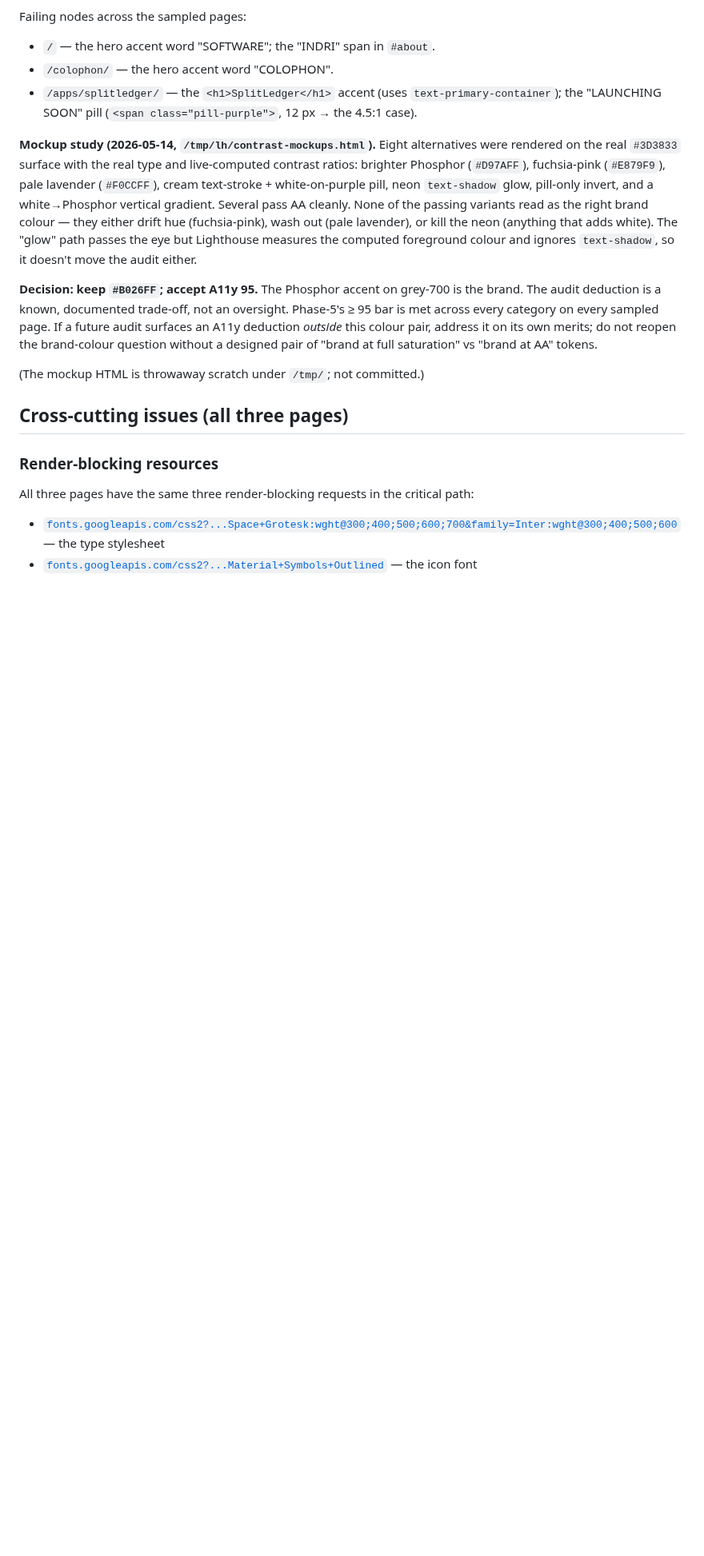
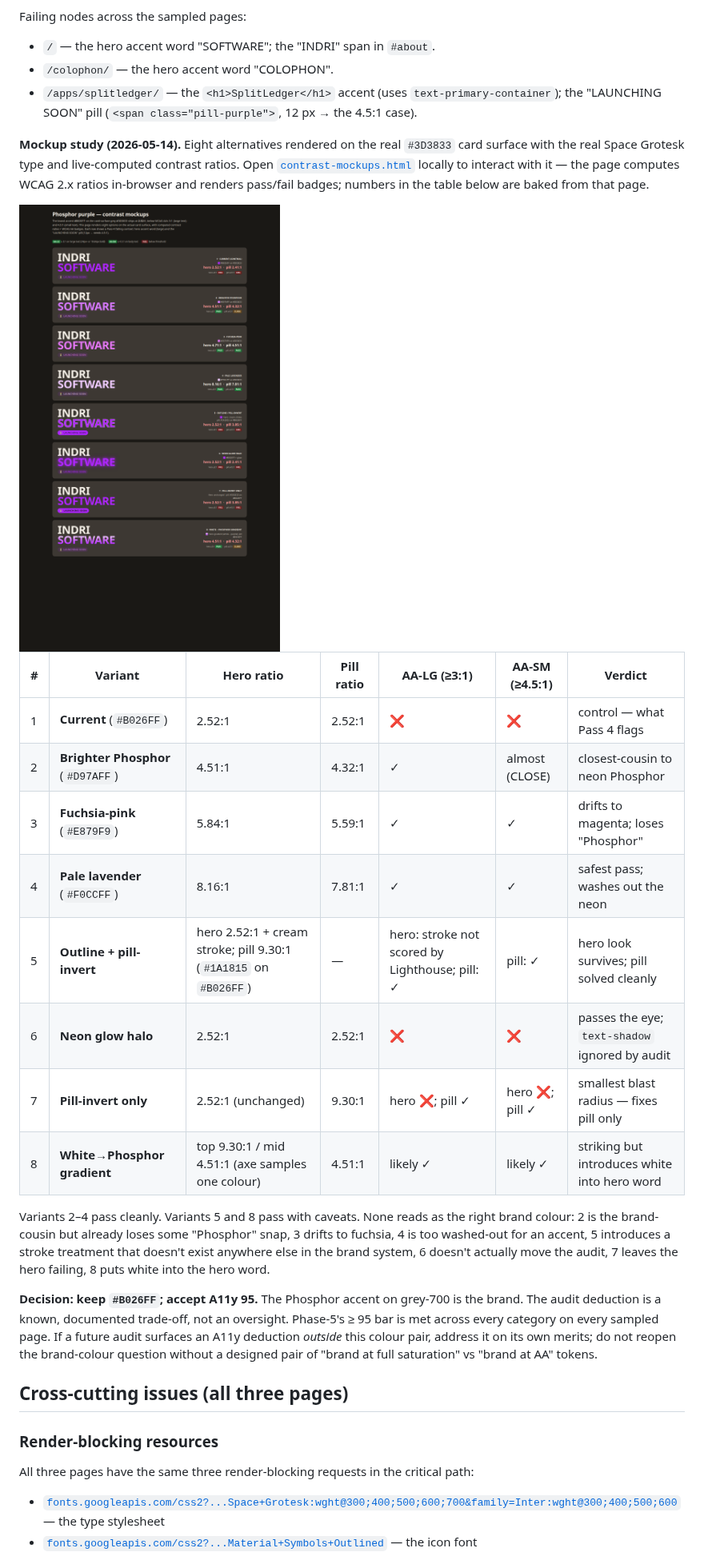
Before and after one commit to wbniv/indri.studio, a Markdown page: docs/investigations/2026-05-13-lighthouse-audit.md, the part around the change. Shown at 80% size. GitHub-like rendering; pictures changed too: docs/investigations/screenshots/2026-05-14-contrast-mockups.png (added); blank space fills up the shorter version.

Commit message:
Audit doc: persist the 8-variant contrast mockup as committed artifact
Promotes `/tmp/lh/contrast-mockups.html` out of throwaway scratch into
`docs/investigations/contrast-mockups.html` (live JS-computed WCAG
ratios, re-openable in any browser) plus a Chrome-headless screenshot
inlined in the audit doc. Adds a per-variant ratio table baked from
the mockup so the decision is reviewable without running the page.

Co-Authored-By: Claude Opus 4.7 (1M context) <noreply@anthropic.com>

```diff
--- a/docs/investigations/2026-05-13-lighthouse-audit.md
+++ b/docs/investigations/2026-05-13-lighthouse-audit.md
@@ -280,11 +280,24 @@ Failing nodes across the sampled pages:
 - `/colophon/` — the hero accent word "COLOPHON".
 - `/apps/splitledger/` — the `<h1>SplitLedger</h1>` accent (uses `text-primary-container`); the "LAUNCHING SOON" pill (`<span class="pill-purple">`, 12 px → the 4.5:1 case).
 
-**Mockup study (2026-05-14, `/tmp/lh/contrast-mockups.html`).** Eight alternatives were rendered on the real `#3D3833` surface with the real type and live-computed contrast ratios: brighter Phosphor (`#D97AFF`), fuchsia-pink (`#E879F9`), pale lavender (`#F0CCFF`), cream text-stroke + white-on-purple pill, neon `text-shadow` glow, pill-only invert, and a white→Phosphor vertical gradient. Several pass AA cleanly. None of the passing variants read as the right brand colour — they either drift hue (fuchsia-pink), wash out (pale lavender), or kill the neon (anything that adds white). The "glow" path passes the eye but Lighthouse measures the computed foreground colour and ignores `text-shadow`, so it doesn't move the audit either.
+**Mockup study (2026-05-14).** Eight alternatives rendered on the real `#3D3833` card surface with the real Space Grotesk type and live-computed contrast ratios. Open [`contrast-mockups.html`](contrast-mockups.html) locally to interact with it — the page computes WCAG 2.x ratios in-browser and renders pass/fail badges; numbers in the table below are baked from that page.
+
+<img src="screenshots/2026-05-14-contrast-mockups.png" width="700" alt="Eight contrast variants of the Phosphor purple accent on the grey-700 card surface, each with its computed contrast ratio.">
+
+| # | Variant | Hero ratio | Pill ratio | AA-LG (≥3:1) | AA-SM (≥4.5:1) | Verdict |
+|---|---|---|---|---|---|---|
+| 1 | **Current** (`#B026FF`) | 2.52:1 | 2.52:1 | ❌ | ❌ | control — what Pass 4 flags |
+| 2 | **Brighter Phosphor** (`#D97AFF`) | 4.51:1 | 4.32:1 | ✓ | almost (CLOSE) | closest-cousin to neon Phosphor |
+| 3 | **Fuchsia-pink** (`#E879F9`) | 5.84:1 | 5.59:1 | ✓ | ✓ | drifts to magenta; loses "Phosphor" |
+| 4 | **Pale lavender** (`#F0CCFF`) | 8.16:1 | 7.81:1 | ✓ | ✓ | safest pass; washes out the neon |
+| 5 | **Outline + pill-invert** | hero 2.52:1 + cream stroke; pill 9.30:1 (`#1A1815` on `#B026FF`) | — | hero: stroke not scored by Lighthouse; pill: ✓ | pill: ✓ | hero look survives; pill solved cleanly |
+| 6 | **Neon glow halo** | 2.52:1 | 2.52:1 | ❌ | ❌ | passes the eye; `text-shadow` ignored by audit |
+| 7 | **Pill-invert only** | 2.52:1 (unchanged) | 9.30:1 | hero ❌; pill ✓ | hero ❌; pill ✓ | smallest blast radius — fixes pill only |
+| 8 | **White→Phosphor gradient** | top 9.30:1 / mid 4.51:1 (axe samples one colour) | 4.51:1 | likely ✓ | likely ✓ | striking but introduces white into hero word |
+
+Variants 2–4 pass cleanly. Variants 5 and 8 pass with caveats. None reads as the right brand colour: 2 is the brand-cousin but already loses some "Phosphor" snap, 3 drifts to fuchsia, 4 is too washed-out for an accent, 5 introduces a stroke treatment that doesn't exist anywhere else in the brand system, 6 doesn't actually move the audit, 7 leaves the hero failing, 8 puts white into the hero word.
 
 **Decision: keep `#B026FF`; accept A11y 95.** The Phosphor accent on grey-700 is the brand. The audit deduction is a known, documented trade-off, not an oversight. Phase-5's ≥ 95 bar is met across every category on every sampled page. If a future audit surfaces an A11y deduction *outside* this colour pair, address it on its own merits; do not reopen the brand-colour question without a designed pair of "brand at full saturation" vs "brand at AA" tokens.
-
-(The mockup HTML is throwaway scratch under `/tmp/`; not committed.)
 
 ## Cross-cutting issues (all three pages)
 
```
Also changed, not shown: 1 other file.
